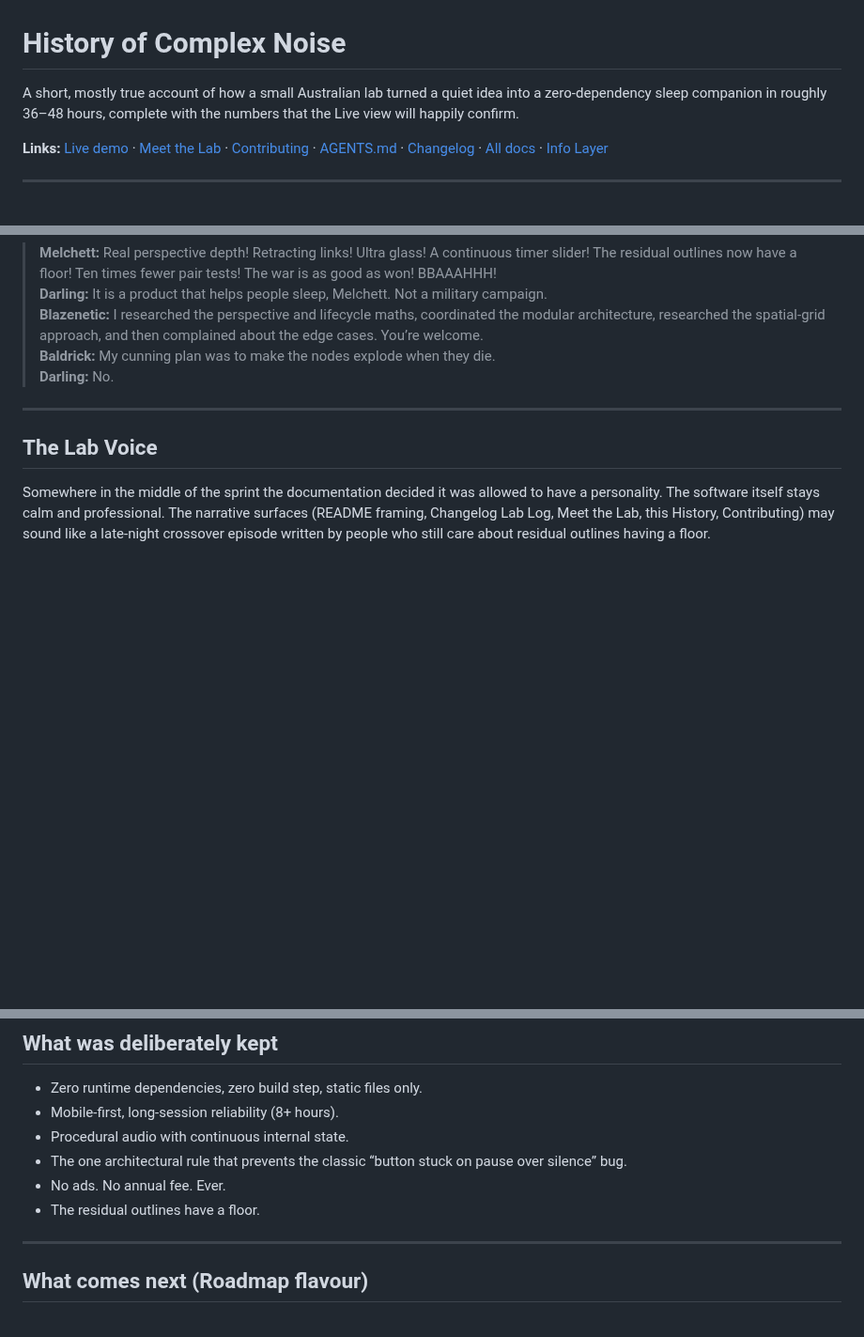
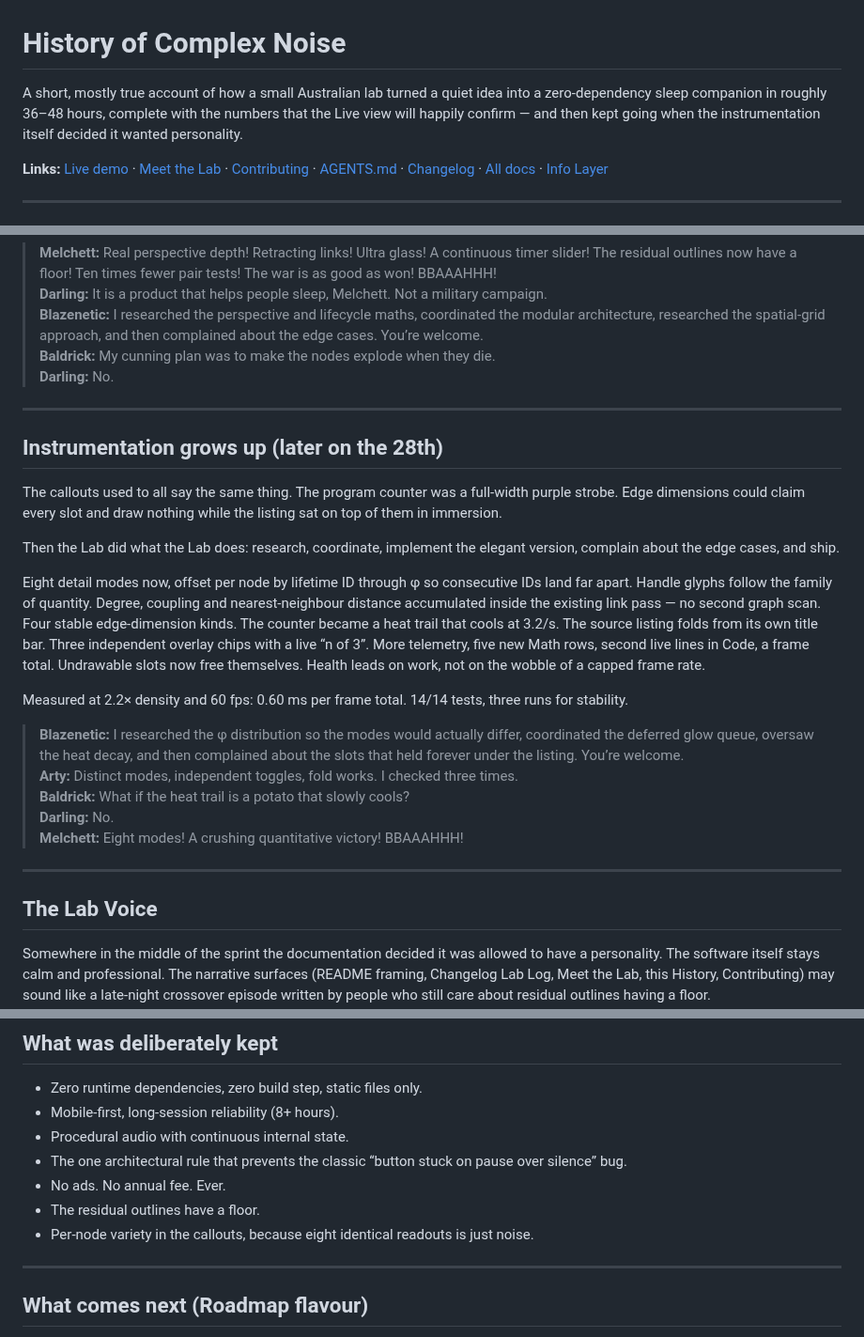
Before and after one commit to Blazenetic/complex-noise, a Markdown page: docs/HISTORY.md, 3 parts joined by grey strips. Shown at 94% size. GitHub-like rendering; blank space fills up the shorter version.

Commit message:
docs: expand HISTORY with instrumentation maturity and varied Lab Voice (docs-only)

```diff
--- a/docs/HISTORY.md
+++ b/docs/HISTORY.md
@@ -1,6 +1,6 @@
 # History of Complex Noise
 
-A short, mostly true account of how a small Australian lab turned a quiet idea into a zero-dependency sleep companion in roughly 36–48 hours, complete with the numbers that the Live view will happily confirm.
+A short, mostly true account of how a small Australian lab turned a quiet idea into a zero-dependency sleep companion in roughly 36–48 hours, complete with the numbers that the Live view will happily confirm — and then kept going when the instrumentation itself decided it wanted personality.
 
 **Links:** [Live demo](https://blazenetic.github.io/complex-noise/) · [Meet the Lab](./MEET_THE_LAB.md) · [Contributing](../CONTRIBUTING.md) · [AGENTS.md](../AGENTS.md) · [Changelog](../CHANGELOG.md) · [All docs](./) · [Info Layer](./INFO_LAYER.md)
 
@@ -49,6 +49,24 @@ The public [0.1.0] release landed on 28 July 2026. Full details live in the [Cha
 
 ---
 
+## Instrumentation grows up (later on the 28th)
+
+The callouts used to all say the same thing. The program counter was a full-width purple strobe. Edge dimensions could claim every slot and draw nothing while the listing sat on top of them in immersion.
+
+Then the Lab did what the Lab does: research, coordinate, implement the elegant version, complain about the edge cases, and ship.
+
+Eight detail modes now, offset per node by lifetime ID through φ so consecutive IDs land far apart. Handle glyphs follow the family of quantity. Degree, coupling and nearest-neighbour distance accumulated inside the existing link pass — no second graph scan. Four stable edge-dimension kinds. The counter became a heat trail that cools at 3.2/s. The source listing folds from its own title bar. Three independent overlay chips with a live “n of 3”. More telemetry, five new Math rows, second live lines in Code, a frame total. Undrawable slots now free themselves. Health leads on work, not on the wobble of a capped frame rate.
+
+Measured at 2.2× density and 60 fps: 0.60 ms per frame total. 14/14 tests, three runs for stability.
+
+> **Blazenetic:** I researched the φ distribution so the modes would actually differ, coordinated the deferred glow queue, oversaw the heat decay, and then complained about the slots that held forever under the listing. You’re welcome.
+> **Arty:** Distinct modes, independent toggles, fold works. I checked three times.
+> **Baldrick:** What if the heat trail is a potato that slowly cools?
+> **Darling:** No.
+> **Melchett:** Eight modes! A crushing quantitative victory! BBAAAHHH!
+
+---
+
 ## The Lab Voice
 
 Somewhere in the middle of the sprint the documentation decided it was allowed to have a personality. The software itself stays calm and professional. The narrative surfaces (README framing, Changelog Lab Log, Meet the Lab, this History, Contributing) may sound like a late-night crossover episode written by people who still care about residual outlines having a floor.
@@ -65,6 +83,7 @@ The cast, the wall between narrative and agent docs, and the style rules live in
 - The one architectural rule that prevents the classic “button stuck on pause over silence” bug.
 - No ads. No annual fee. Ever.
 - The residual outlines have a floor.
+- Per-node variety in the callouts, because eight identical readouts is just noise.
 
 ---
 
```
